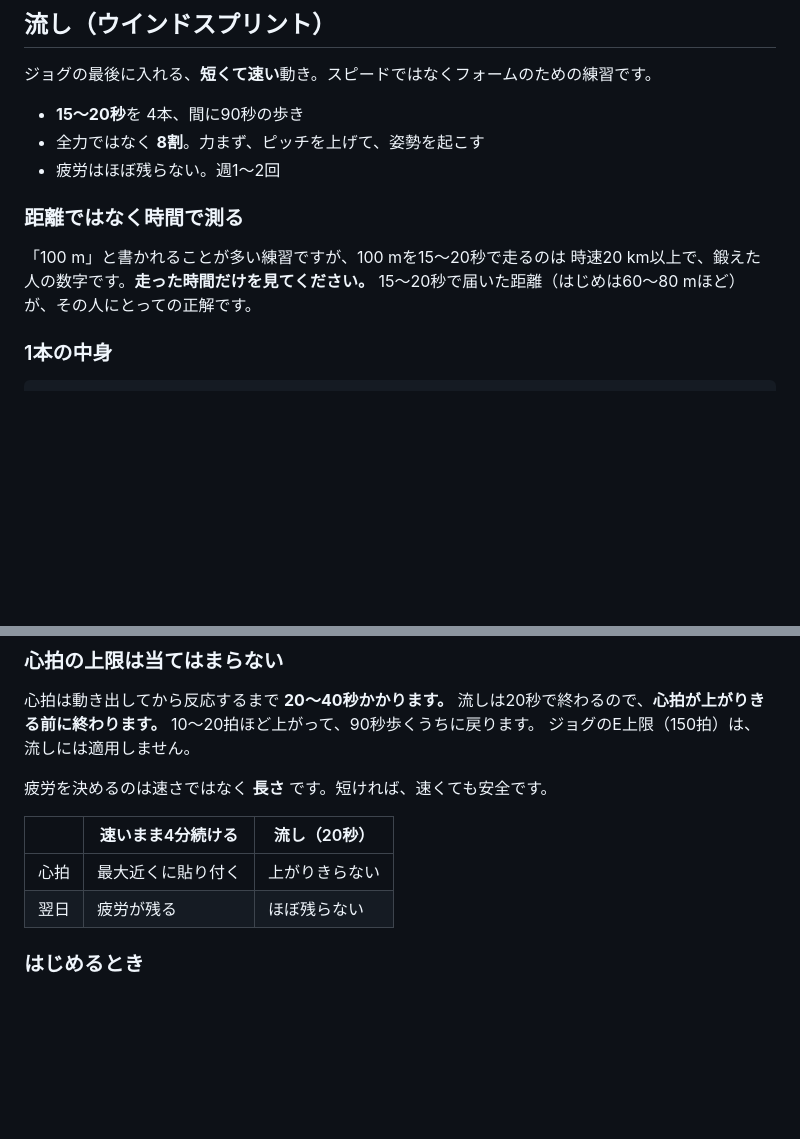
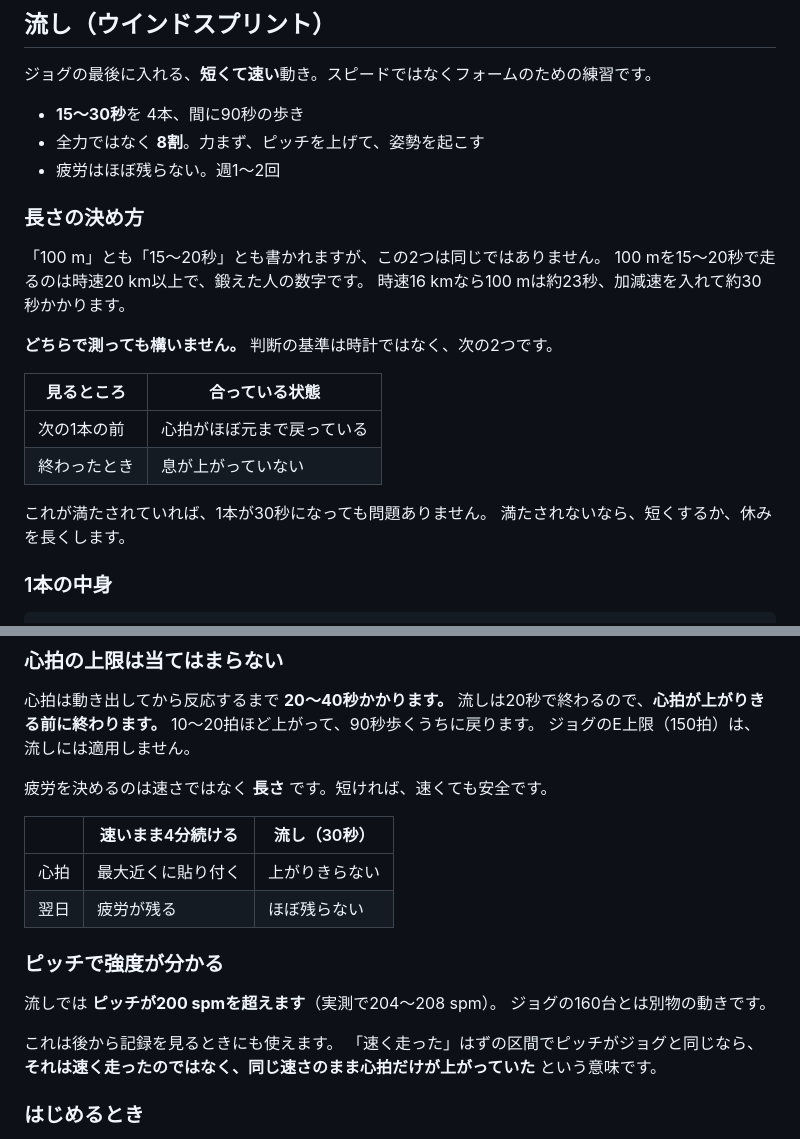
Before and after one commit to atomaotm0629/marathon-training, a Markdown page: docs/06-workouts.md, 2 parts joined by grey strips. Drawn GitHub-style; blank space fills up the shorter version.

Commit message:
流しの長さの基準を実測に合わせて直した
実際に走った4本を1秒ずつ見たところ、1本あたり約30秒だった。
時速16 kmで100 mを走ると約23秒、加減速を入れて約30秒かかるため、
「100 m」と「15〜20秒」は同じではない。前のコミットで時間に寄せたが、
どちらで測っても構わないように直し、判断基準を時計から体の反応に変えた。

- 次の1本の前に心拍がほぼ戻っているか
- 終わったときに息が上がっていないか

この2つが満たされていれば1本30秒でも問題ない。満たされなければ
短くするか休みを長くする。

あわせて、流しではピッチが200 spmを超える（実測204〜208）ことを
書き足した。ジョグの160台とは別物の動きなので、記録を後から見るときの
判断材料になる。「速く走った」はずの区間のピッチがジョグと同じなら、
それは速く走ったのではなく、同じ速さのまま心拍だけが上がっていたという
ことになる。

Co-Authored-By: Claude Opus 5 <noreply@anthropic.com>
Claude-Session: https://claude.ai/code/session_019LVjUsfhwu9PbX2m79pZLH

```diff
--- a/docs/06-workouts.md
+++ b/docs/06-workouts.md
@@ -28,15 +28,25 @@
 
 ジョグの最後に入れる、**短くて速い**動き。スピードではなくフォームのための練習です。
 
-- **15〜20秒**を 4本、間に90秒の歩き
+- **15〜30秒**を 4本、間に90秒の歩き
 - 全力ではなく **8割**。力まず、ピッチを上げて、姿勢を起こす
 - 疲労はほぼ残らない。週1〜2回
 
-### 距離ではなく時間で測る
+### 長さの決め方
 
-「100 m」と書かれることが多い練習ですが、100 mを15〜20秒で走るのは
-時速20 km以上で、鍛えた人の数字です。**走った時間だけを見てください。**
-15〜20秒で届いた距離（はじめは60〜80 mほど）が、その人にとっての正解です。
+「100 m」とも「15〜20秒」とも書かれますが、この2つは同じではありません。
+100 mを15〜20秒で走るのは時速20 km以上で、鍛えた人の数字です。
+時速16 kmなら100 mは約23秒、加減速を入れて約30秒かかります。
+
+**どちらで測っても構いません。** 判断の基準は時計ではなく、次の2つです。
+
+| 見るところ | 合っている状態 |
+|---|---|
+| 次の1本の前 | 心拍がほぼ元まで戻っている |
+| 終わったとき | 息が上がっていない |
+
+これが満たされていれば、1本が30秒になっても問題ありません。
+満たされないなら、短くするか、休みを長くします。
 
 ### 1本の中身
 
@@ -70,10 +80,19 @@
 
 疲労を決めるのは速さではなく **長さ** です。短ければ、速くても安全です。
 
-| | 速いまま4分続ける | 流し（20秒） |
+| | 速いまま4分続ける | 流し（30秒） |
 |---|---|---|
 | 心拍 | 最大近くに貼り付く | 上がりきらない |
 | 翌日 | 疲労が残る | ほぼ残らない |
+
+### ピッチで強度が分かる
+
+流しでは **ピッチが200 spmを超えます**（実測で204〜208 spm）。
+ジョグの160台とは別物の動きです。
+
+これは後から記録を見るときにも使えます。
+「速く走った」はずの区間でピッチがジョグと同じなら、
+**それは速く走ったのではなく、同じ速さのまま心拍だけが上がっていた** という意味です。
 
 ### はじめるとき
 
```
